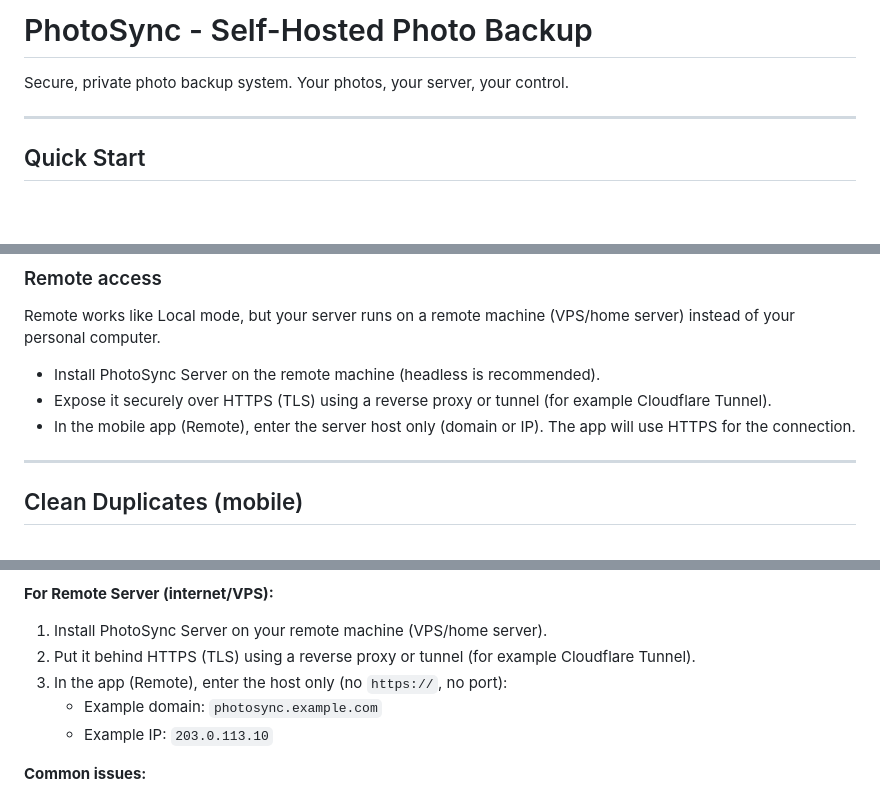
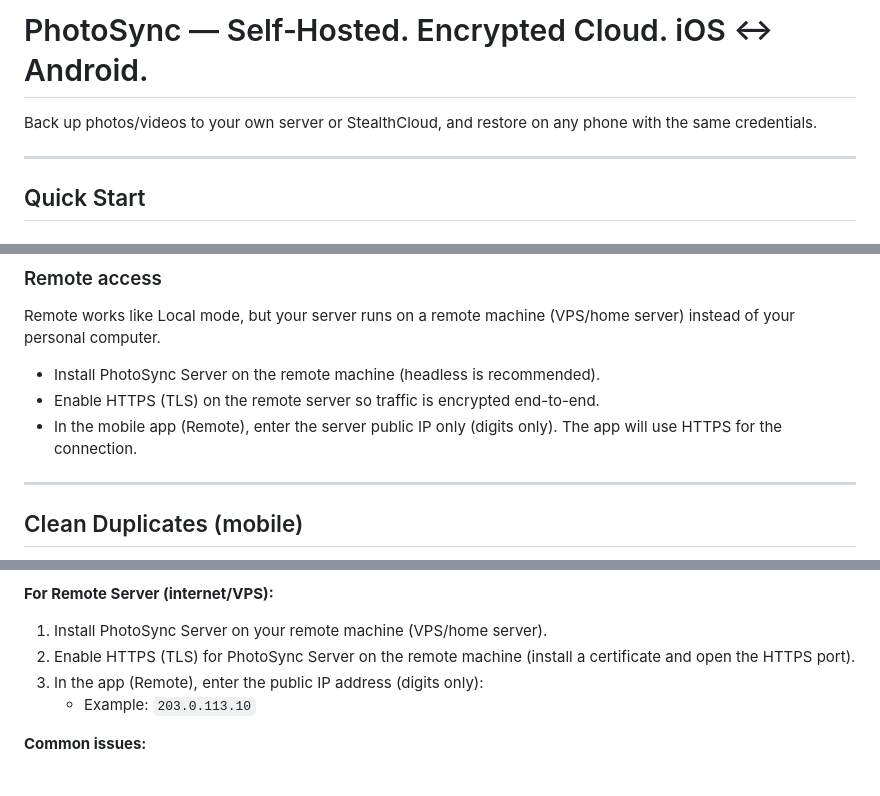
Before and after one commit to viktorvishyn369/PhotoLynk-iOS-Android, a Markdown page: README.md, 3 parts joined by grey strips. GitHub-like rendering; blank space fills up the shorter version.

Commit message:
docs: refine README slogan

```diff
--- a/README.md
+++ b/README.md
@@ -1,6 +1,6 @@
-# PhotoSync - Self-Hosted Photo Backup
+# PhotoSync — Self‑Hosted. Encrypted Cloud. iOS ↔ Android.
 
-Secure, private photo backup system. Your photos, your server, your control.
+Back up photos/videos to your own server or StealthCloud, and restore on any phone with the same credentials.
 
 ---
 
@@ -154,8 +154,8 @@ This means StealthCloud stores encrypted data and is designed so that it cannot
 Remote works like Local mode, but your server runs on a remote machine (VPS/home server) instead of your personal computer.
 
 - Install PhotoSync Server on the remote machine (headless is recommended).
-- Expose it securely over HTTPS (TLS) using a reverse proxy or tunnel (for example Cloudflare Tunnel).
-- In the mobile app (Remote), enter the server host only (domain or IP). The app will use HTTPS for the connection.
+- Enable HTTPS (TLS) on the remote server so traffic is encrypted end-to-end.
+- In the mobile app (Remote), enter the server public IP only (digits only). The app will use HTTPS for the connection.
 
 ---
 
@@ -217,10 +217,9 @@ See [PRIVACY_POLICY.md](PRIVACY_POLICY.md)
 
 **For Remote Server (internet/VPS):**
 1. Install PhotoSync Server on your remote machine (VPS/home server).
-2. Put it behind HTTPS (TLS) using a reverse proxy or tunnel (for example Cloudflare Tunnel).
-3. In the app (Remote), enter the host only (no `https://`, no port):
-   - Example domain: `photosync.example.com`
-   - Example IP: `203.0.113.10`
+2. Enable HTTPS (TLS) for PhotoSync Server on the remote machine (install a certificate and open the HTTPS port).
+3. In the app (Remote), enter the public IP address (digits only):
+   - Example: `203.0.113.10`
 
 **Common issues:**
 - Server not running? Check tray icon or terminal
```
